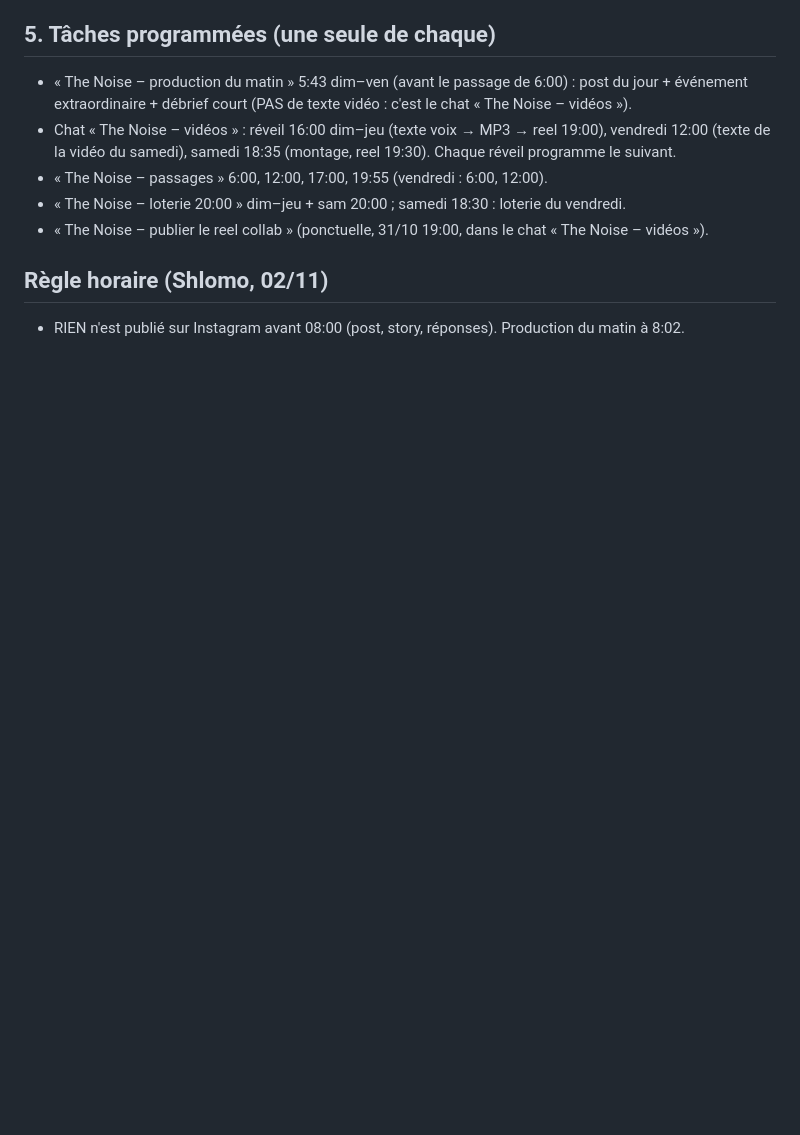
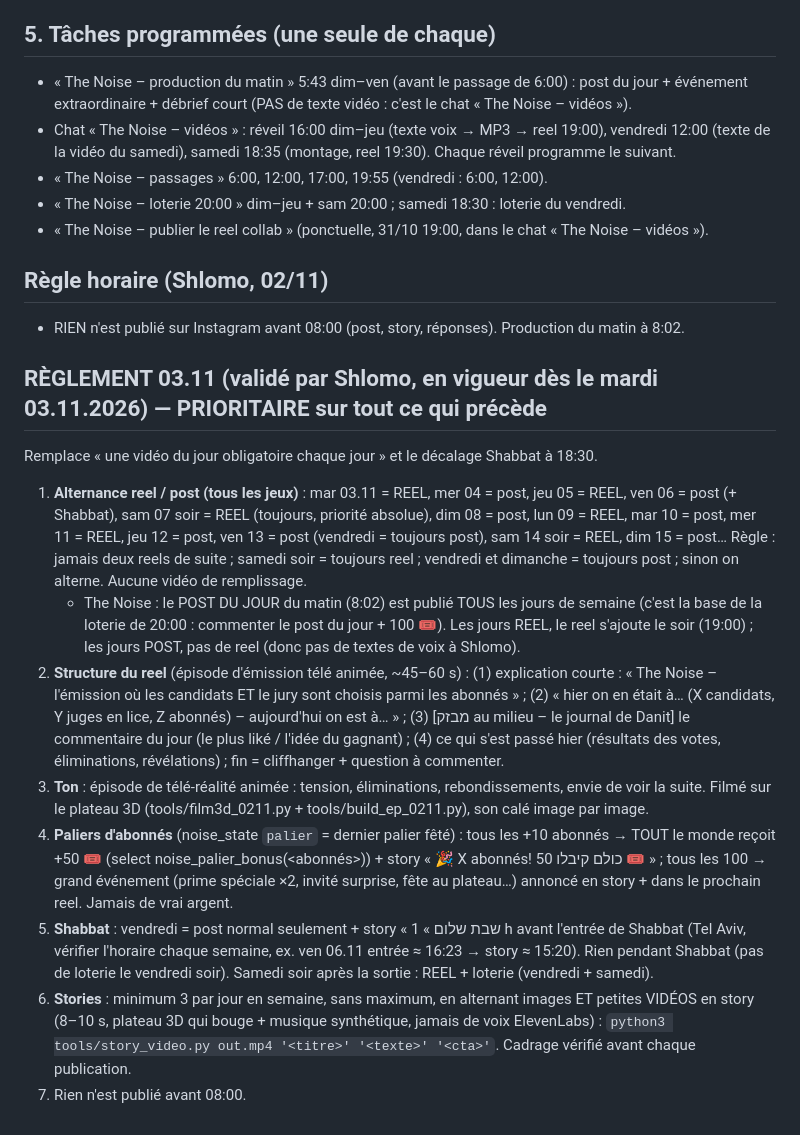
Before and after one commit to chlomo111-bit/thenoise, a Markdown page: tools/ROUTINE.md, the part around the change. Rendered like a GitHub page; blank space fills up the shorter version.

Commit message:
Règlement 03.11 : alternance reel/post, structure du reel, paliers, Shabbat, stories vidéo
Co-Authored-By: Claude Opus 5.5 <noreply@anthropic.com>
Claude-Session: https://claude.ai/code/session_01K8i1w4xpbRYjE6MPpcSErp

```diff
--- a/tools/ROUTINE.md
+++ b/tools/ROUTINE.md
@@ -94,3 +94,14 @@ Plus de message « à payer par Bit » à Shlomo : le prévenir seulement en cas
 
 ## Règle horaire (Shlomo, 02/11)
 - RIEN n'est publié sur Instagram avant 08:00 (post, story, réponses). Production du matin à 8:02.
+
+## RÈGLEMENT 03.11 (validé par Shlomo, en vigueur dès le mardi 03.11.2026) — PRIORITAIRE sur tout ce qui précède
+Remplace « une vidéo du jour obligatoire chaque jour » et le décalage Shabbat à 18:30.
+1. **Alternance reel / post (tous les jeux)** : mar 03.11 = REEL, mer 04 = post, jeu 05 = REEL, ven 06 = post (+ Shabbat), sam 07 soir = REEL (toujours, priorité absolue), dim 08 = post, lun 09 = REEL, mar 10 = post, mer 11 = REEL, jeu 12 = post, ven 13 = post (vendredi = toujours post), sam 14 soir = REEL, dim 15 = post… Règle : jamais deux reels de suite ; samedi soir = toujours reel ; vendredi et dimanche = toujours post ; sinon on alterne. Aucune vidéo de remplissage.
+   - The Noise : le POST DU JOUR du matin (8:02) est publié TOUS les jours de semaine (c'est la base de la loterie de 20:00 : commenter le post du jour + 100 🎟️). Les jours REEL, le reel s'ajoute le soir (19:00) ; les jours POST, pas de reel (donc pas de textes de voix à Shlomo).
+2. **Structure du reel** (épisode d'émission télé animée, ~45–60 s) : (1) explication courte : « The Noise – l'émission où les candidats ET le jury sont choisis parmi les abonnés » ; (2) « hier on en était à… (X candidats, Y juges en lice, Z abonnés) – aujourd'hui on est à… » ; (3) [מבזק au milieu – le journal de Danit] le commentaire du jour (le plus liké / l'idée du gagnant) ; (4) ce qui s'est passé hier (résultats des votes, éliminations, révélations) ; fin = cliffhanger + question à commenter.
+3. **Ton** : épisode de télé-réalité animée : tension, éliminations, rebondissements, envie de voir la suite. Filmé sur le plateau 3D (tools/film3d_0211.py + tools/build_ep_0211.py), son calé image par image.
+4. **Paliers d'abonnés** (noise_state `palier` = dernier palier fêté) : tous les +10 abonnés → TOUT le monde reçoit +50 🎟️ (select noise_palier_bonus(<abonnés>)) + story « 🎉 X abonnés! כולם קיבלו 50 🎟️ » ; tous les 100 → grand événement (prime spéciale ×2, invité surprise, fête au plateau…) annoncé en story + dans le prochain reel. Jamais de vrai argent.
+5. **Shabbat** : vendredi = post normal seulement + story « שבת שלום » 1 h avant l'entrée de Shabbat (Tel Aviv, vérifier l'horaire chaque semaine, ex. ven 06.11 entrée ≈ 16:23 → story ≈ 15:20). Rien pendant Shabbat (pas de loterie le vendredi soir). Samedi soir après la sortie : REEL + loterie (vendredi + samedi).
+6. **Stories** : minimum 3 par jour en semaine, sans maximum, en alternant images ET petites VIDÉOS en story (8–10 s, plateau 3D qui bouge + musique synthétique, jamais de voix ElevenLabs) : `python3 tools/story_video.py out.mp4 '<titre>' '<texte>' '<cta>'`. Cadrage vérifié avant chaque publication.
+7. Rien n'est publié avant 08:00.
```
